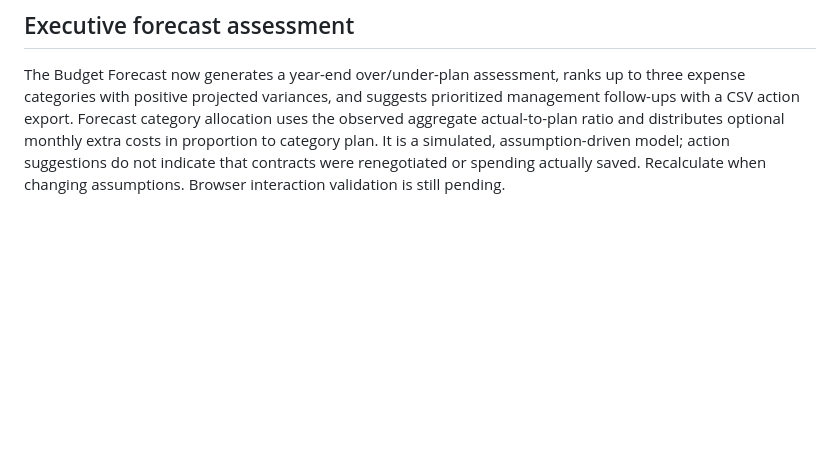
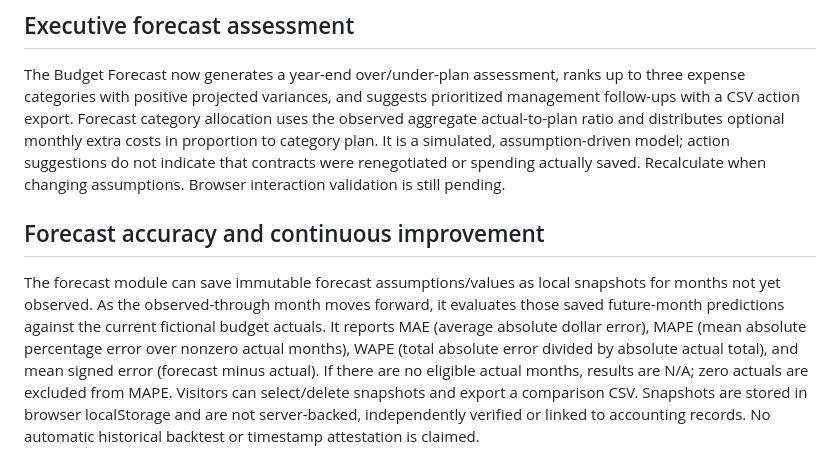
Before and after one commit to StiliIlist/workplace-operations-command-center, a Markdown page: README.md, the part around the change. GitHub-like rendering; blank space fills up the shorter version.

Commit message:
Document forecast accuracy metrics, assumptions and limitations

```diff
--- a/README.md
+++ b/README.md
@@ -106,3 +106,8 @@ The budget forecast now includes a responsive SVG chart with the monthly approve
 ## Executive forecast assessment
 
 The Budget Forecast now generates a year-end over/under-plan assessment, ranks up to three expense categories with positive projected variances, and suggests prioritized management follow-ups with a CSV action export. Forecast category allocation uses the observed aggregate actual-to-plan ratio and distributes optional monthly extra costs in proportion to category plan. It is a simulated, assumption-driven model; action suggestions do not indicate that contracts were renegotiated or spending actually saved. Recalculate when changing assumptions. Browser interaction validation is still pending.
+
+
+## Forecast accuracy and continuous improvement
+
+The forecast module can save immutable forecast assumptions/values as local snapshots for months not yet observed. As the observed-through month moves forward, it evaluates those saved future-month predictions against the current fictional budget actuals. It reports MAE (average absolute dollar error), MAPE (mean absolute percentage error over nonzero actual months), WAPE (total absolute error divided by absolute actual total), and mean signed error (forecast minus actual). If there are no eligible actual months, results are N/A; zero actuals are excluded from MAPE. Visitors can select/delete snapshots and export a comparison CSV. Snapshots are stored in browser localStorage and are not server-backed, independently verified or linked to accounting records. No automatic historical backtest or timestamp attestation is claimed.
```
